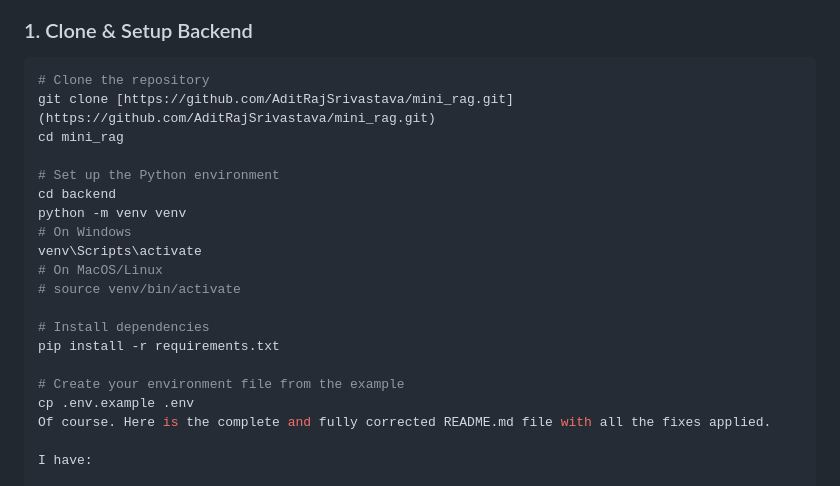
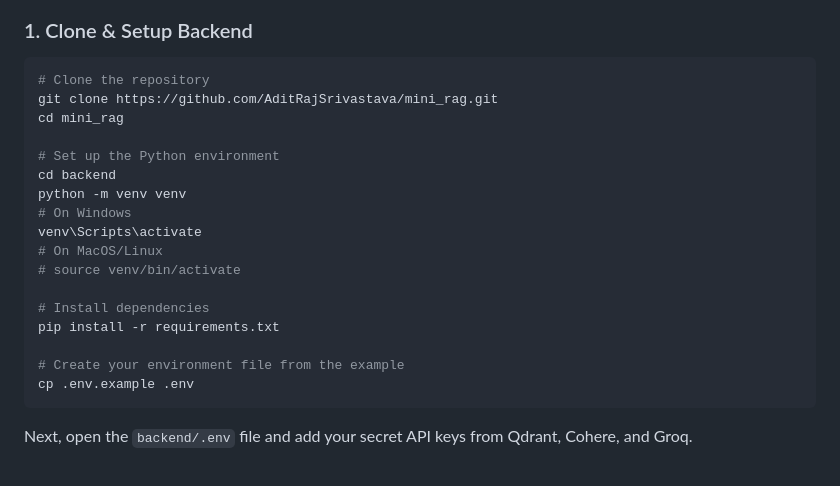
Before and after one commit to AditRajSrivastava/mini_rag, a Markdown page: README.md, the part around one of its changes. GitHub-like rendering.

````diff
--- a/README.md
+++ b/README.md
@@ -64,7 +64,7 @@ To run this project on your local machine, follow these steps:
 ### 1. Clone & Setup Backend
 ```bash
 # Clone the repository
-git clone [https://github.com/AditRajSrivastava/mini_rag.git](https://github.com/AditRajSrivastava/mini_rag.git)
+git clone https://github.com/AditRajSrivastava/mini_rag.git
 cd mini_rag
 
 # Set up the Python environment
@@ -80,7 +80,7 @@ pip install -r requirements.txt
 
 # Create your environment file from the example
 cp .env.example .env
-Of course. Here is the complete and fully corrected README.md file with all the fixes applied.
+```
 
-I have:
+Next, open the `backend/.env` file and add your secret API keys from Qdrant, Cohere, and Groq.
 
````
Also changed, not shown: other parts of README.md (+32 -131 lines).
